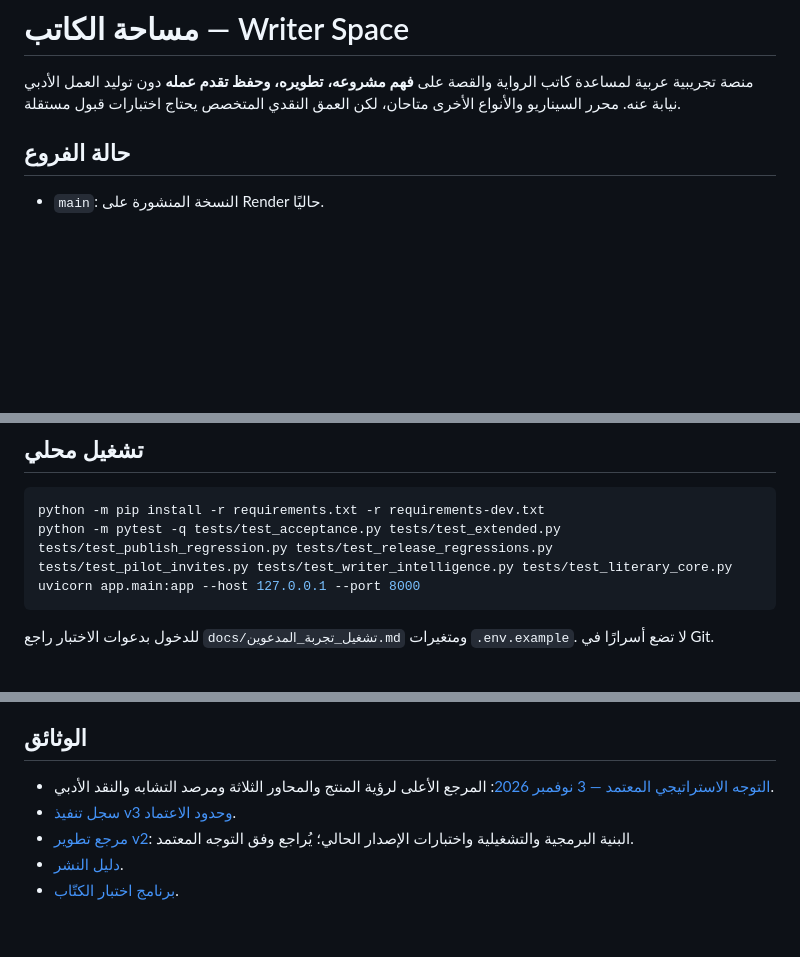
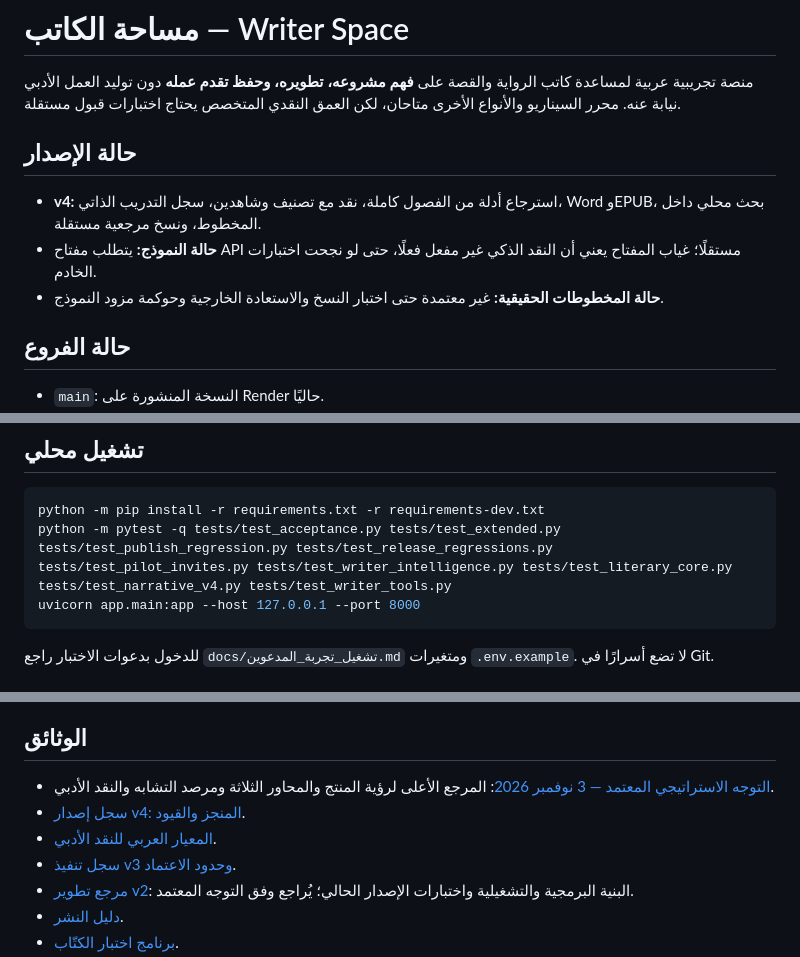
Before and after one commit to mutebmhs-cloud/room, a Markdown page: README.md, 3 parts joined by grey strips. Drawn GitHub-style; blank space fills up the shorter version.

Commit message:
Pin narrative v4 capabilities and evidence-based editorial quality controls in repository entry point

````diff
--- a/README.md
+++ b/README.md
@@ -1,6 +1,11 @@
 # مساحة الكاتب — Writer Space
 
 منصة تجريبية عربية لمساعدة كاتب الرواية والقصة على **فهم مشروعه، تطويره، وحفظ تقدم عمله** دون توليد العمل الأدبي نيابة عنه. محرر السيناريو والأنواع الأخرى متاحان، لكن العمق النقدي المتخصص يحتاج اختبارات قبول مستقلة.
+
+## حالة الإصدار
+- **v4:** استرجاع أدلة من الفصول كاملة، نقد مع تصنيف وشاهدين، سجل التدريب الذاتي، Word وEPUB، بحث محلي داخل المخطوط، ونسخ مرجعية مستقلة.
+- **حالة النموذج:** يتطلب مفتاح API مستقلًا؛ غياب المفتاح يعني أن النقد الذكي غير مفعل فعلًا، حتى لو نجحت اختبارات الخادم.
+- **حالة المخطوطات الحقيقية:** غير معتمدة حتى اختبار النسخ والاستعادة الخارجية وحوكمة مزود النموذج.
 
 ## حالة الفروع
 - `main`: النسخة المنشورة على Render حاليًا.
@@ -21,7 +26,7 @@
 ## تشغيل محلي
 ```bash
 python -m pip install -r requirements.txt -r requirements-dev.txt
-python -m pytest -q tests/test_acceptance.py tests/test_extended.py tests/test_publish_regression.py tests/test_release_regressions.py tests/test_pilot_invites.py tests/test_writer_intelligence.py tests/test_literary_core.py
+python -m pytest -q tests/test_acceptance.py tests/test_extended.py tests/test_publish_regression.py tests/test_release_regressions.py tests/test_pilot_invites.py tests/test_writer_intelligence.py tests/test_literary_core.py tests/test_narrative_v4.py tests/test_writer_tools.py
 uvicorn app.main:app --host 127.0.0.1 --port 8000
 ```
 
@@ -35,6 +40,8 @@ uvicorn app.main:app --host 127.0.0.1 --port 8000
 
 ## الوثائق
 - [التوجه الاستراتيجي المعتمد — 3 نوفمبر 2026](docs/التوجه_الاستراتيجي_المعتمد_مساحة_الكاتب_2026-11-03.md): المرجع الأعلى لرؤية المنتج والمحاور الثلاثة ومرصد التشابه والنقد الأدبي.
+- [سجل إصدار v4: المنجز والقيود](docs/سجل_إصدار_مساحة_الكاتب_v4_2026-11-04.md).
+- [المعيار العربي للنقد الأدبي](docs/معيار_النقد_الأدبي_العربي_v1_2026-11-04.md).
 - [سجل تنفيذ v3 وحدود الاعتماد](docs/سجل_تنفيذ_مساحة_الكاتب_v3_2026-11-04.md).
 - [مرجع تطوير v2](docs/مرجع_التطوير_v2.md): البنية البرمجية والتشغيلية واختبارات الإصدار الحالي؛ يُراجع وفق التوجه المعتمد.
 - [دليل النشر](docs/النشر_على_الانترنت.md).
````
